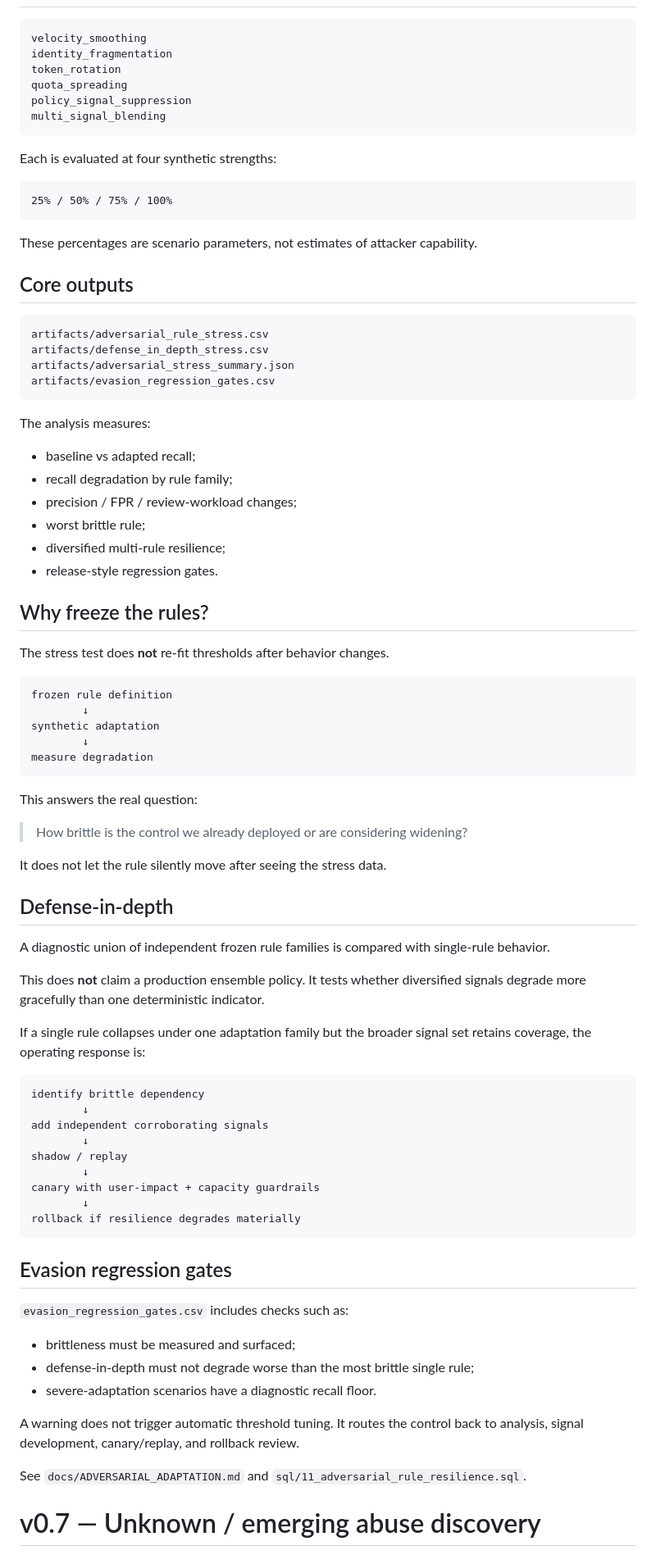
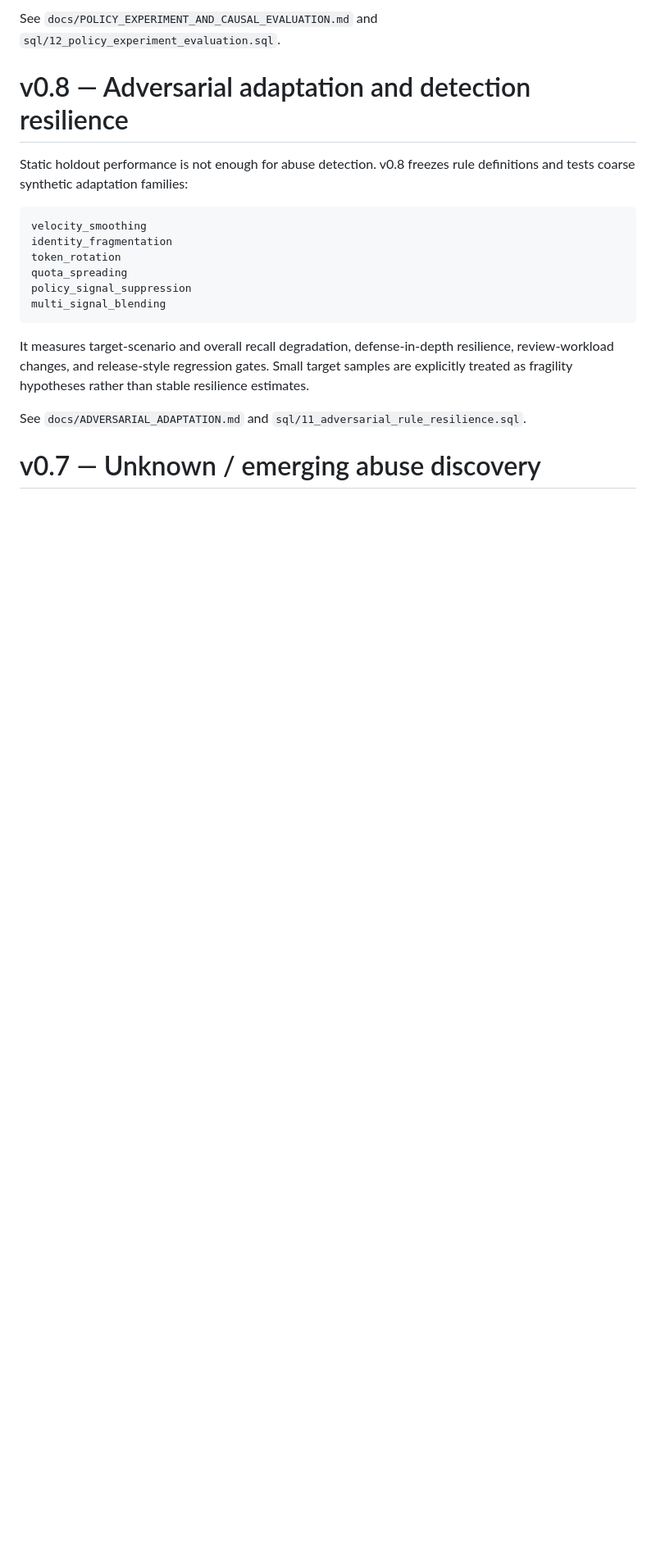
Before and after one commit to xm2325/ai_abuse_analytics, a Markdown page: README.md, the part around one of its changes. Shown at 82% size. GitHub-like rendering; blank space fills up the shorter version.

````diff
--- a/README.md
+++ b/README.md
@@ -65,3 +284,8 @@ v0.8 freezes current rule definitions and applies coarse synthetic adaptation sc
+See `docs/POLICY_EXPERIMENT_AND_CAUSAL_EVALUATION.md` and `sql/12_policy_experiment_evaluation.sql`.
+
+# v0.8 — Adversarial adaptation and detection resilience
+
+Static holdout performance is not enough for abuse detection. v0.8 freezes rule definitions and tests coarse synthetic adaptation families:
 
 ```text
 velocity_smoothing
@@ -72,79 +296,7 @@ policy_signal_suppression
 multi_signal_blending
 ```
 
-Each is evaluated at four synthetic strengths:
-
-```text
-25% / 50% / 75% / 100%
-```
-
-These percentages are scenario parameters, not estimates of attacker capability.
-
-## Core outputs
-
-```text
-artifacts/adversarial_rule_stress.csv
-artifacts/defense_in_depth_stress.csv
-artifacts/adversarial_stress_summary.json
-artifacts/evasion_regression_gates.csv
-```
-
-The analysis measures:
-
-- baseline vs adapted recall;
-- recall degradation by rule family;
-- precision / FPR / review-workload changes;
-- worst brittle rule;
-- diversified multi-rule resilience;
-- release-style regression gates.
-
-## Why freeze the rules?
-
-The stress test does **not** re-fit thresholds after behavior changes.
-
-```text
-frozen rule definition
-        ↓
-synthetic adaptation
-        ↓
-measure degradation
-```
-
-This answers the real question:
-
-> How brittle is the control we already deployed or are considering widening?
-
-It does not let the rule silently move after seeing the stress data.
-
-## Defense-in-depth
-
-A diagnostic union of independent frozen rule families is compared with single-rule behavior.
-
-This does **not** claim a production ensemble policy. It tests whether diversified signals degrade more gracefully than one deterministic indicator.
-
-If a single rule collapses under one adaptation family but the broader signal set retains coverage, the operating response is:
-
-```text
-identify brittle dependency
-        ↓
-add independent corroborating signals
-        ↓
-shadow / replay
-        ↓
-canary with user-impact + capacity guardrails
-        ↓
-rollback if resilience degrades materially
-```
-
-## Evasion regression gates
-
-`evasion_regression_gates.csv` includes checks such as:
-
-- brittleness must be measured and surfaced;
-- defense-in-depth must not degrade worse than the most brittle single rule;
-- severe-adaptation scenarios have a diagnostic recall floor.
-
-A warning does not trigger automatic threshold tuning. It routes the control back to analysis, signal development, canary/replay, and rollback review.
+It measures target-scenario and overall recall degradation, defense-in-depth resilience, review-workload changes, and release-style regression gates. Small target samples are explicitly treated as fragility hypotheses rather than stable resilience estimates.
 
 See `docs/ADVERSARIAL_ADAPTATION.md` and `sql/11_adversarial_rule_resilience.sql`.
 
````
Also changed, not shown: other parts of README.md (+261 -77 lines).
